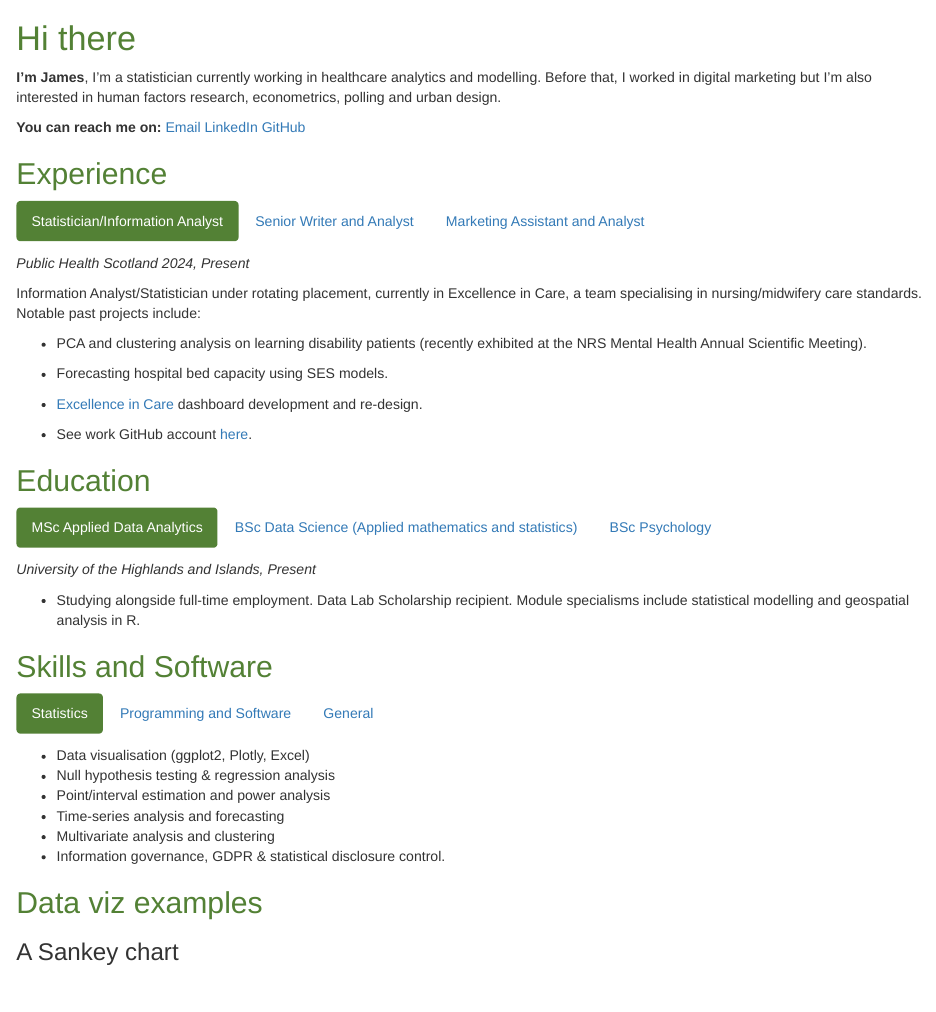
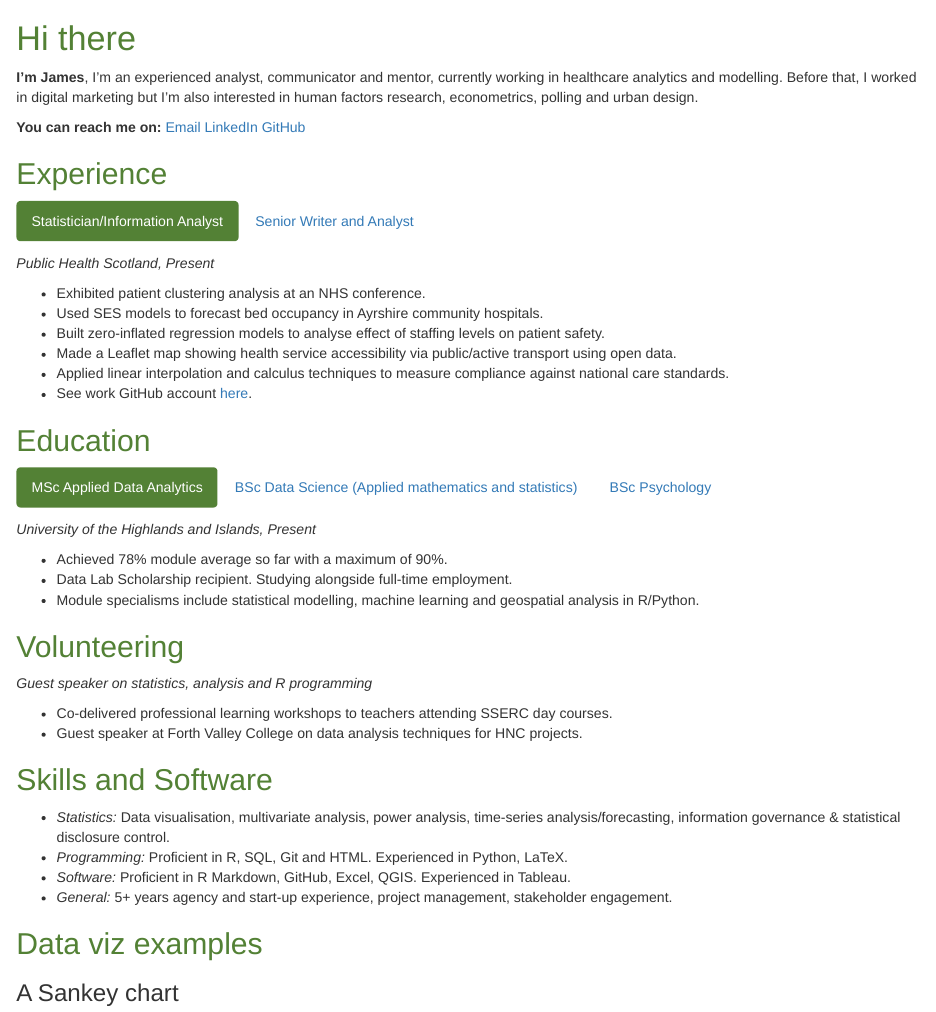
Before and after one commit to james-kilgour/james-kilgour.github.io, an R Markdown document (index.Rmd): the page in a window 1100 px wide, from its top. The pictures show the output file index.html that the author committed with the source, opened offline.

Commit message:
Updates Jan 2026

````diff
--- a/index.Rmd
+++ b/index.Rmd
@@ -17,7 +17,7 @@ body {
 ```
 # Hi there
 
-**I'm James**, I'm a statistician currently working in healthcare analytics and modelling. Before that, I worked in digital marketing but I'm also interested in human factors research, econometrics, polling and urban design.
+**I'm James**, I'm an experienced analyst, communicator and mentor, currently working in healthcare analytics and modelling. Before that, I worked in digital marketing but I'm also interested in human factors research, econometrics, polling and urban design.
 
 **You can reach me on:**
 [Email](mailto:james_kilgour@outlook.com)  [LinkedIn](https://www.linkedin.com/in/james-kilgour/)   [GitHub](https://github.com/james-kilgour)
@@ -27,16 +27,13 @@ body {
 
 ### Statistician/Information Analyst
 
-*Public Health Scotland 2024, Present*
+*Public Health Scotland, Present*
 
-Information Analyst/Statistician under rotating placement, currently in Excellence in Care, a team specialising in nursing/midwifery care standards. Notable past projects include:
-
-- PCA and clustering analysis on learning disability patients (recently exhibited at the NRS Mental Health Annual Scientific Meeting).
-
-- Forecasting hospital bed capacity using SES models.
-
-- [Excellence in Care](https://publichealthscotland.scot/healthcare-system/system-monitoring-accountability-and-quality-of-care/excellence-in-care/overview/) dashboard development and re-design.
-
+- Exhibited patient clustering analysis at an NHS conference.
+- Used SES models to forecast bed occupancy in Ayrshire community hospitals.
+- Built zero-inflated regression models to analyse effect of staffing levels on patient safety.
+- Made a Leaflet map showing health service accessibility via public/active transport using open data.
+- Applied linear interpolation and calculus techniques to measure compliance against national care standards.
 - See work GitHub account [here](https://github.com/jamesk-PHS).
 
 ### Senior Writer and Analyst
@@ -52 +42,0 @@ Information Analyst/Statistician under rotating placement, currently in Excellen
-### Marketing Assistant and Analyst
@@ -63,7 +51,9 @@ Information Analyst/Statistician under rotating placement, currently in Excellen
 
 *University of the Highlands and Islands, Present*
 
-- Studying alongside full-time employment. Data Lab Scholarship recipient. Module specialisms include statistical modelling and geospatial analysis in R.
+- Achieved 78% module average so far with a maximum of 90%.
+- Data Lab Scholarship recipient. Studying alongside full-time employment.
+- Module specialisms include statistical modelling, machine learning and geospatial analysis in R/Python.
 
 ### BSc Data Science (Applied mathematics and statistics)
 
@@ -79,13 +73,13 @@ Information Analyst/Statistician under rotating placement, currently in Excellen
+## Volunteering {.tabset .tabset-fade .tabset-pills}
+
+*Guest speaker on statistics, analysis and R programming*
+
+- Co-delivered professional learning workshops to teachers attending SSERC day courses.
+- Guest speaker at Forth Valley College on data analysis techniques for HNC projects.
 
 ## Skills and Software {.tabset .tabset-fade .tabset-pills}
 
-### Statistics
-
-- Data visualisation (ggplot2, Plotly, Excel)
-- Null hypothesis testing & regression analysis
-- Point/interval estimation and power analysis
-- Time-series analysis and forecasting
-- Multivariate analysis and clustering
-- Information governance, GDPR & statistical disclosure control.
-
-### Programming and Software
+- *Statistics:* Data visualisation, multivariate analysis, power analysis, time-series analysis/forecasting, information governance & statistical disclosure control.
+- *Programming:* Proficient in R, SQL, Git and HTML. Experienced in Python, LaTeX.
+- *Software:* Proficient in R Markdown, GitHub, Excel, QGIS. Experienced in Tableau.
+- *General:* 5+ years agency and start-up experience, project management, stakeholder engagement.
````
Also changed, not shown: index.html, index.Rmd (44 more changed lines).
